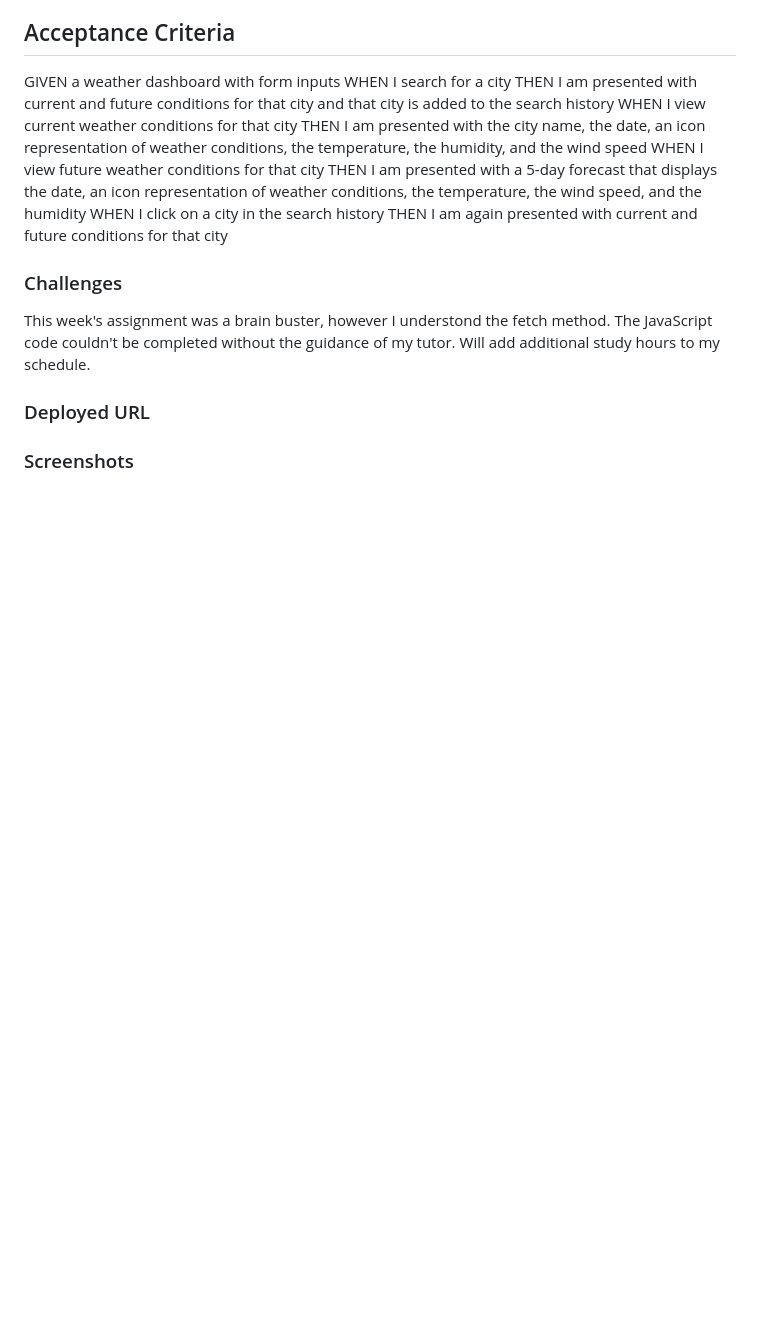
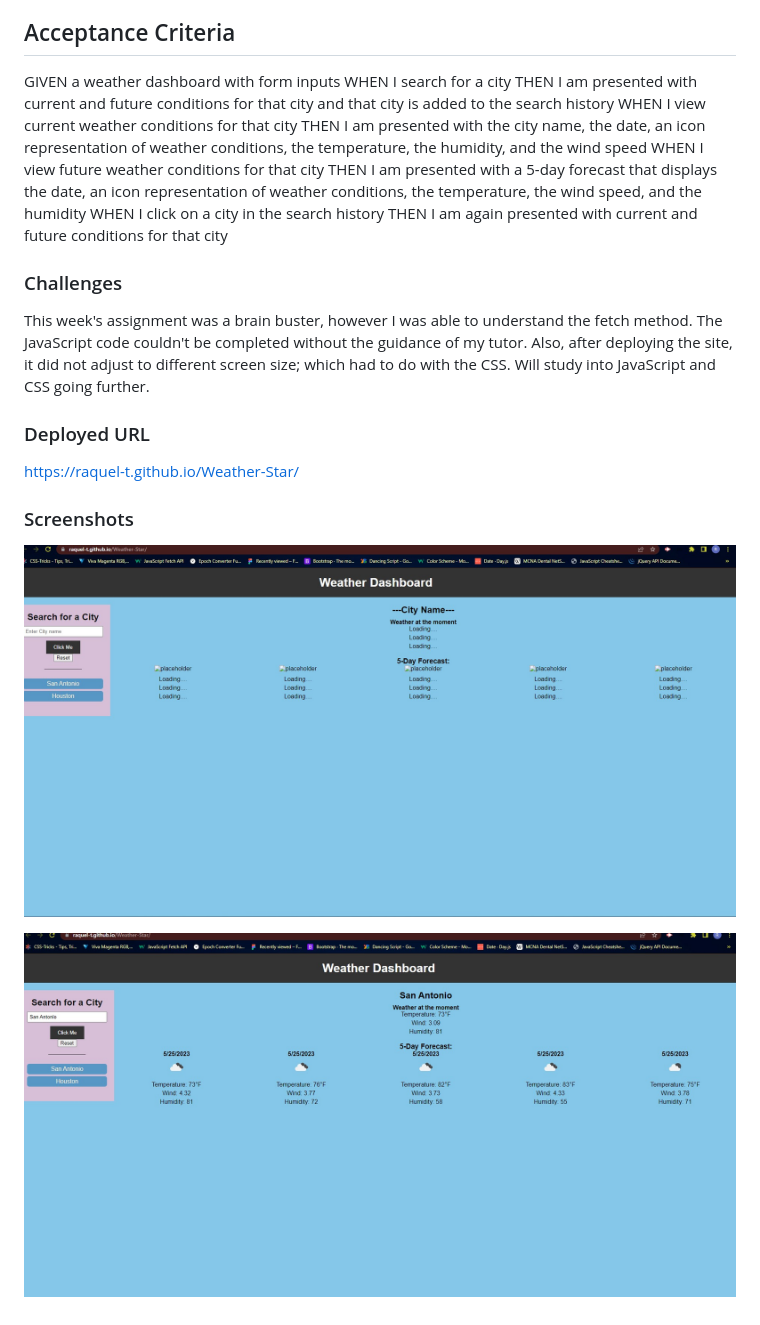
Before and after one commit to Raquel-t/Weather-Star, a Markdown page: README.md, the part around the change. Drawn GitHub-style; pictures changed too: assets/images/Screenshot weather project img1.jpg (added), assets/images/Screenshot weather project img2.jpg (added); blank space fills up the shorter version.

```diff
--- a/README.md
+++ b/README.md
@@ -32,8 +32,14 @@ WHEN I click on a city in the search history
 THEN I am again presented with current and future conditions for that city
 
 ### Challenges
-This week's assignment was a brain buster, however I understond the fetch method. The JavaScript code couldn't be completed without the guidance of my tutor. Will add additional study hours to my schedule.
+This week's assignment was a brain buster, however I was able to understand the fetch method. The JavaScript code couldn't be completed without the guidance of my tutor. Also, after deploying the site, it did not adjust to different screen size; which had to do with the CSS. Will study into JavaScript and CSS going further.
 
 ### Deployed URL
 
+https://raquel-t.github.io/Weather-Star/
+
 ### Screenshots
+
+![Alt text](assets/images/Screenshot%20weather%20project%20img1.jpg)
+
+![Alt text](assets/images/Screenshot%20weather%20project%20img2.jpg)
```
